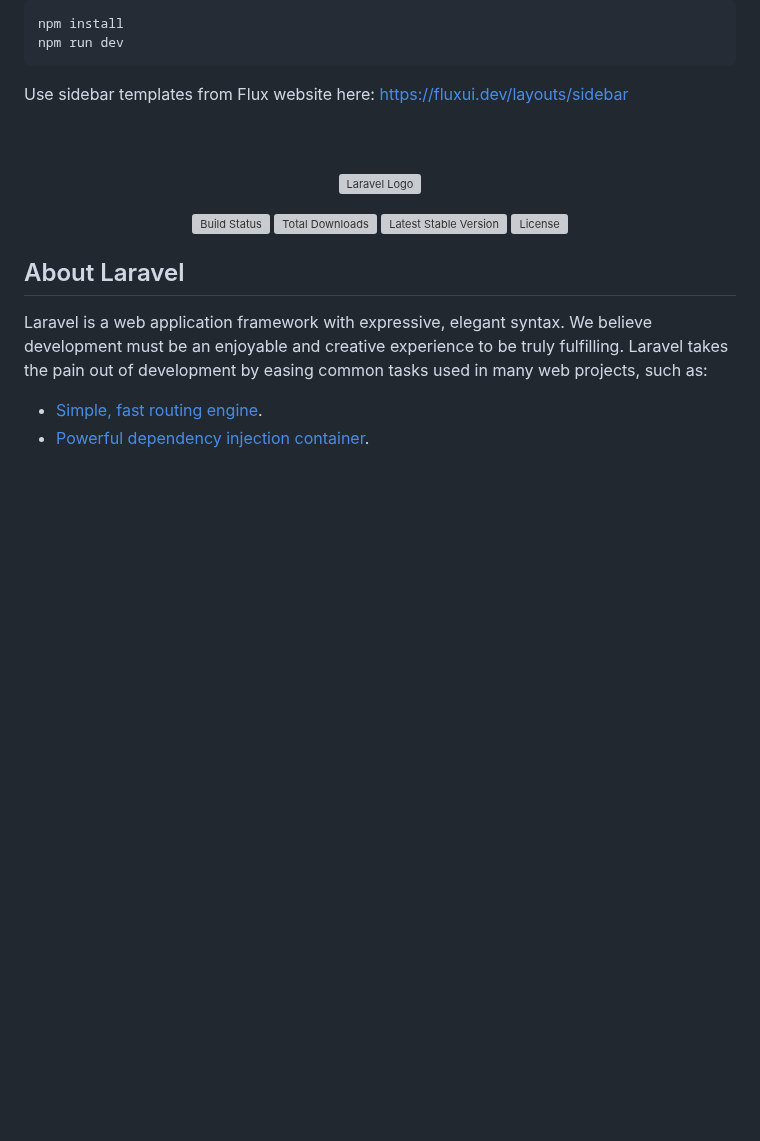
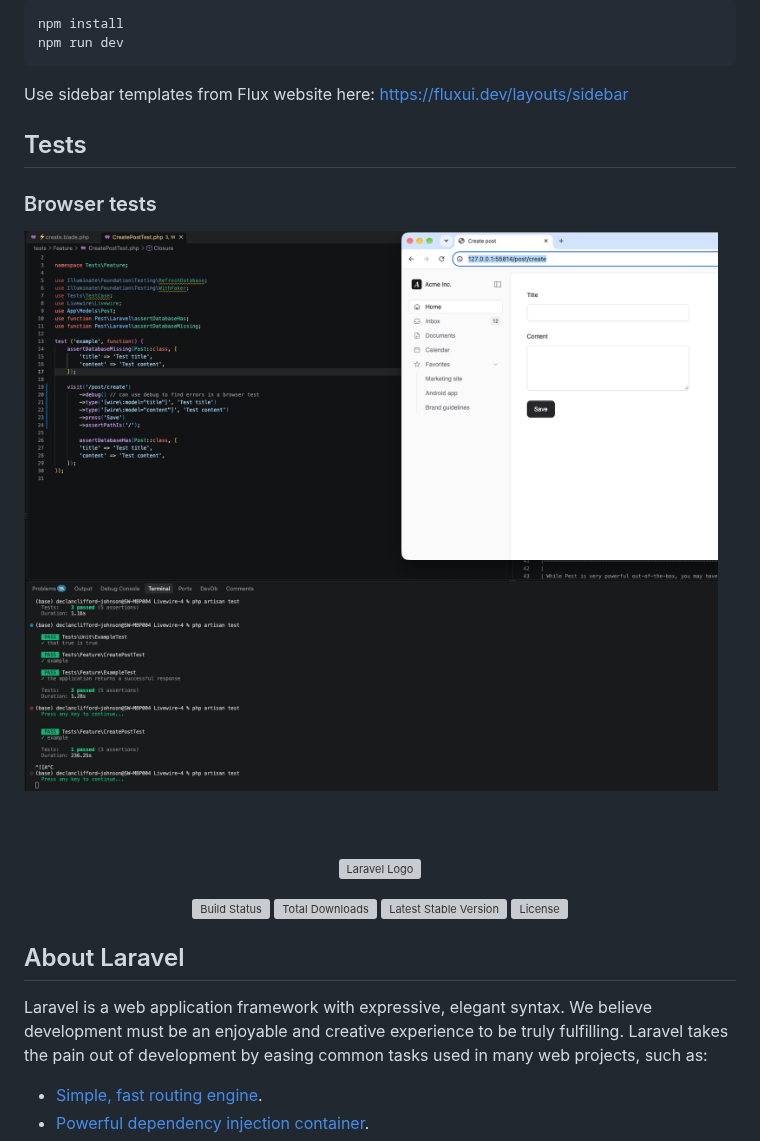
Before and after one commit to Dec-246/Livewire-4, a Markdown page: README.md, the part around the change. Drawn GitHub-style; pictures changed too: image.png (added); blank space fills up the shorter version; grey boxes are pictures that could not be loaded.

Commit message:
ep 6: browser tests

```diff
--- a/README.md
+++ b/README.md
@@ -25,6 +25,13 @@ npm run dev
 
 Use sidebar templates from Flux website here:
 https://fluxui.dev/layouts/sidebar
+
+
+## Tests
+
+### Browser tests
+
+![image of browser tests with styled app in browser](image.png)
 
 <br>
 <br>
```
Also changed, not shown: 6 other files.
